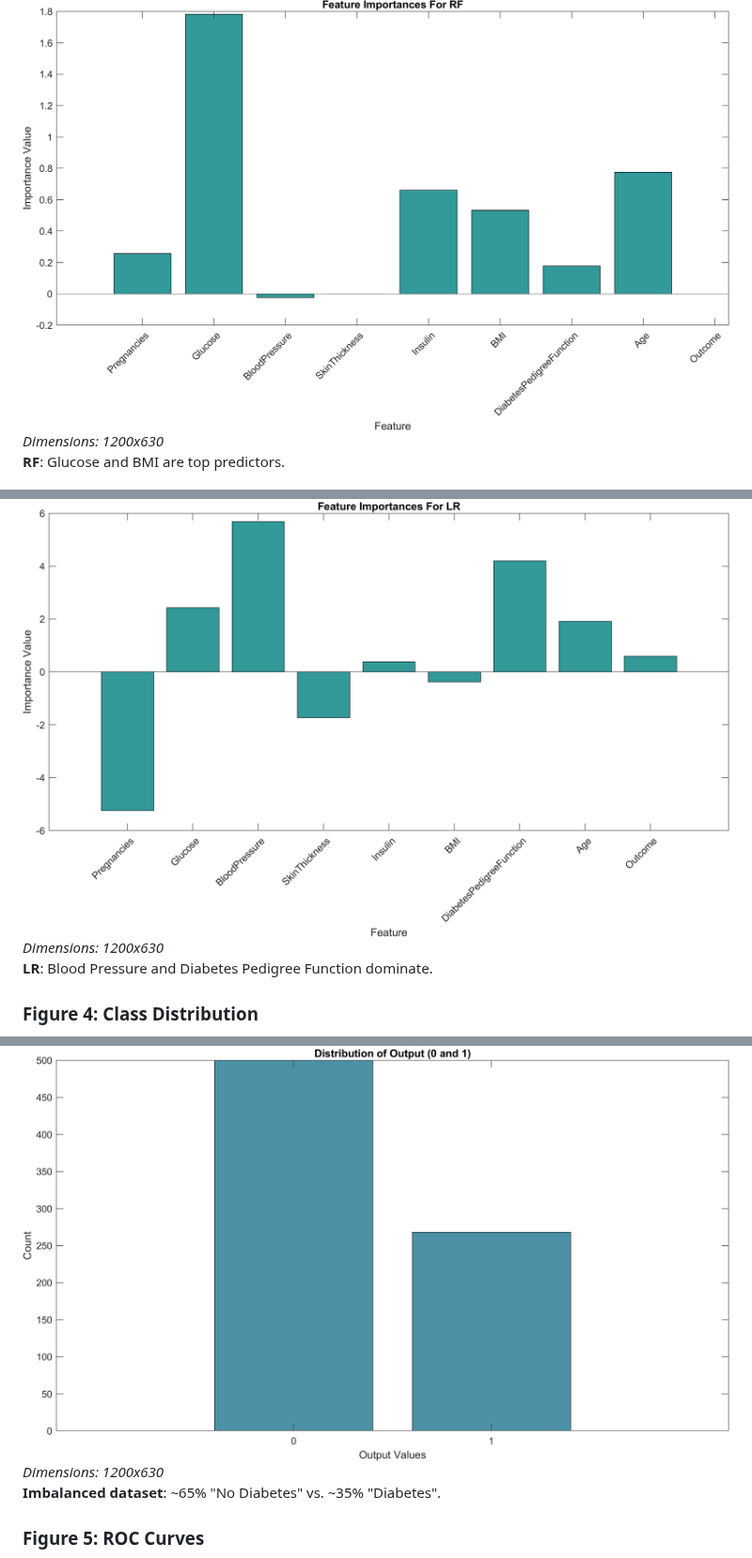
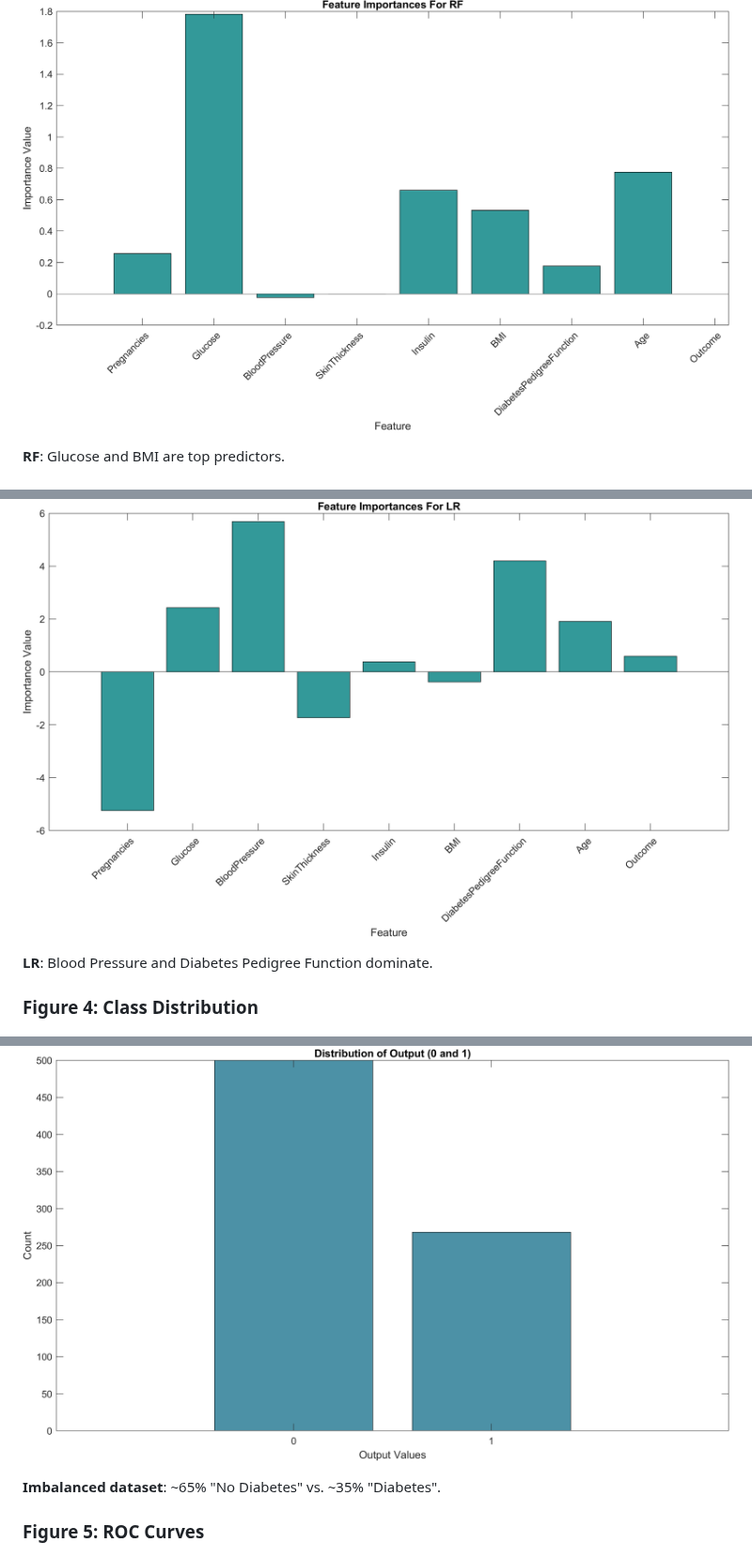
Before and after one commit to Arsalaan-Ahmad/Comparison-of-random-forest-and-logistic-regression-models, a Markdown page: README.md, 3 parts joined by grey strips. Shown at 94% size. Drawn GitHub-style.

```diff
--- a/README.md
+++ b/README.md
@@ -67,16 +67,16 @@ Glucose, BMI, and Age show strong positive correlations with diabetes.
 
 ### Figure 3: Feature Importance (Random Forest vs. Logistic Regression)
 ![featur_imp_rf](images/featur_imp_rf.png)
-*Dimensions: 1200x630*
+
 **RF**: Glucose and BMI are top predictors.
 
 ![featur_imp_lr](images/featur_imp_lr.png)
-*Dimensions: 1200x630*
+
 **LR**: Blood Pressure and Diabetes Pedigree Function dominate.
 
 ### Figure 4: Class Distribution
 ![Y_dist](images/Y_dist.png)
-*Dimensions: 1200x630*
+
 **Imbalanced dataset**: ~65% "No Diabetes" vs. ~35% "Diabetes".
 
 ### Figure 5: ROC Curves
```
Also changed, not shown: other parts of README.md (+8 -11 lines).
